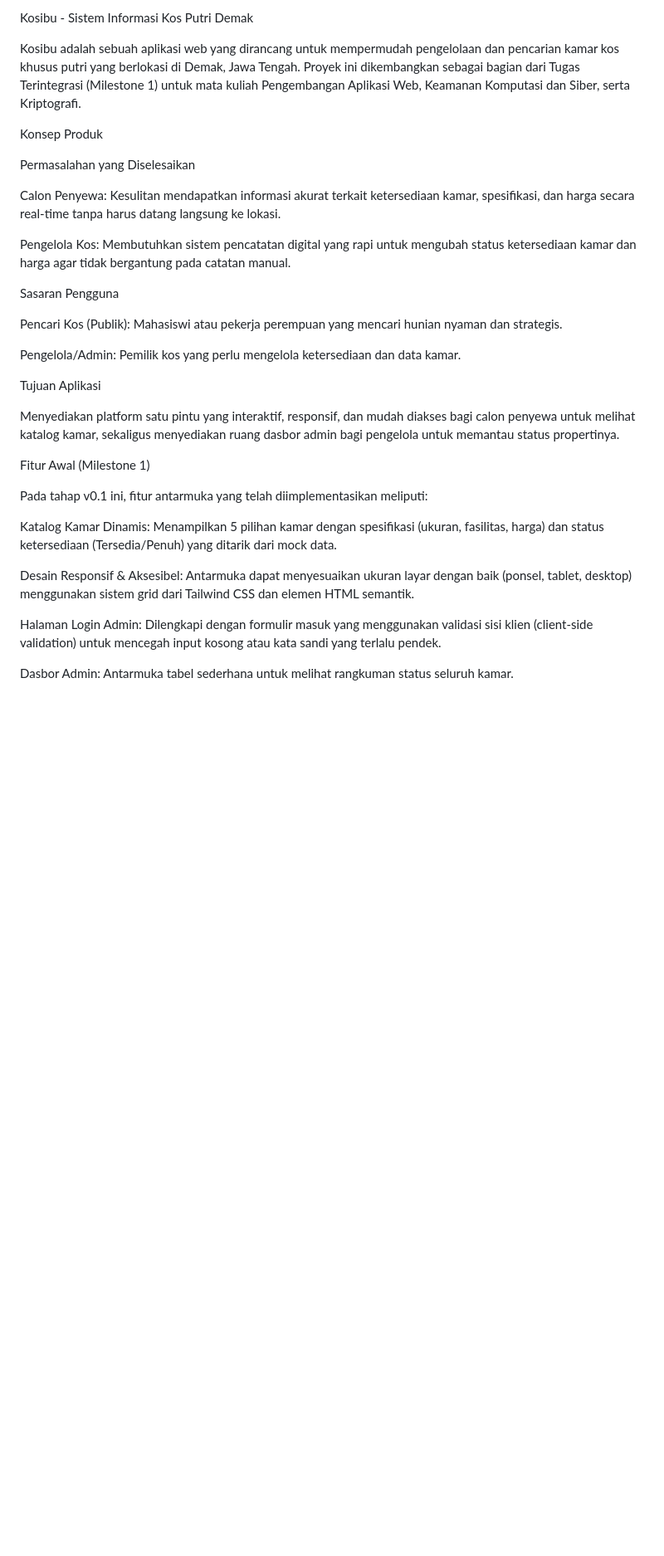
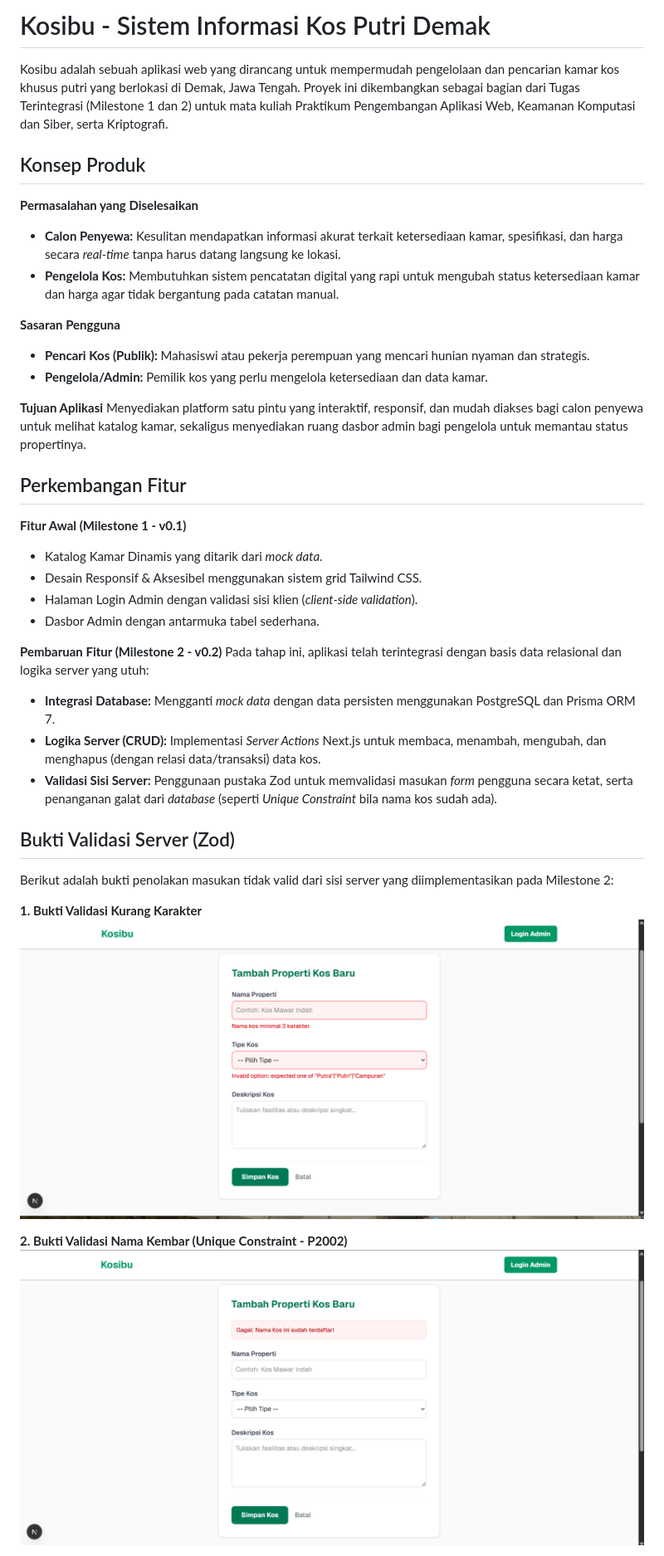
Before and after one commit to rafly1764/Tubes_Kostibu_105224040, a Markdown page: README.md, the part around one of its changes. Shown at 83% size. GitHub-like rendering; pictures changed too: docs/bukti-validasi-1.png (added), docs/bukti-validasi-2.png (added); blank space fills up the shorter version.

Commit message:
feat: penyelesaian Milestone 2 v0.2 (validasi Zod, form UI, README)

```diff
--- a/README.md
+++ b/README.md
@@ -1,34 +1,40 @@
-Kosibu - Sistem Informasi Kos Putri Demak
+# Kosibu - Sistem Informasi Kos Putri Demak
 
-Kosibu adalah sebuah aplikasi web yang dirancang untuk mempermudah pengelolaan dan pencarian kamar kos khusus putri yang berlokasi di Demak, Jawa Tengah. Proyek ini dikembangkan sebagai bagian dari Tugas Terintegrasi (Milestone 1) untuk mata kuliah Pengembangan Aplikasi Web, Keamanan Komputasi dan Siber, serta Kriptografi.
+Kosibu adalah sebuah aplikasi web yang dirancang untuk mempermudah pengelolaan dan pencarian kamar kos khusus putri yang berlokasi di Demak, Jawa Tengah. Proyek ini dikembangkan sebagai bagian dari Tugas Terintegrasi (Milestone 1 dan 2) untuk mata kuliah Praktikum Pengembangan Aplikasi Web, Keamanan Komputasi dan Siber, serta Kriptografi.
 
-Konsep Produk
+## Konsep Produk
 
-Permasalahan yang Diselesaikan
+**Permasalahan yang Diselesaikan**
+- **Calon Penyewa:** Kesulitan mendapatkan informasi akurat terkait ketersediaan kamar, spesifikasi, dan harga secara *real-time* tanpa harus datang langsung ke lokasi.
+- **Pengelola Kos:** Membutuhkan sistem pencatatan digital yang rapi untuk mengubah status ketersediaan kamar dan harga agar tidak bergantung pada catatan manual.
 
-Calon Penyewa: Kesulitan mendapatkan informasi akurat terkait ketersediaan kamar, spesifikasi, dan harga secara real-time tanpa harus datang langsung ke lokasi.
+**Sasaran Pengguna**
+- **Pencari Kos (Publik):** Mahasiswi atau pekerja perempuan yang mencari hunian nyaman dan strategis.
+- **Pengelola/Admin:** Pemilik kos yang perlu mengelola ketersediaan dan data kamar.
 
-Pengelola Kos: Membutuhkan sistem pencatatan digital yang rapi untuk mengubah status ketersediaan kamar dan harga agar tidak bergantung pada catatan manual.
-
-Sasaran Pengguna
-
-Pencari Kos (Publik): Mahasiswi atau pekerja perempuan yang mencari hunian nyaman dan strategis.
-
-Pengelola/Admin: Pemilik kos yang perlu mengelola ketersediaan dan data kamar.
-
-Tujuan Aplikasi
-
+**Tujuan Aplikasi**
 Menyediakan platform satu pintu yang interaktif, responsif, dan mudah diakses bagi calon penyewa untuk melihat katalog kamar, sekaligus menyediakan ruang dasbor admin bagi pengelola untuk memantau status propertinya.
 
-Fitur Awal (Milestone 1)
+## Perkembangan Fitur
 
-Pada tahap v0.1 ini, fitur antarmuka yang telah diimplementasikan meliputi:
+**Fitur Awal (Milestone 1 - v0.1)**
+- Katalog Kamar Dinamis yang ditarik dari *mock data*.
+- Desain Responsif & Aksesibel menggunakan sistem grid Tailwind CSS.
+- Halaman Login Admin dengan validasi sisi klien (*client-side validation*).
+- Dasbor Admin dengan antarmuka tabel sederhana.
 
-Katalog Kamar Dinamis: Menampilkan 5 pilihan kamar dengan spesifikasi (ukuran, fasilitas, harga) dan status ketersediaan (Tersedia/Penuh) yang ditarik dari mock data.
+**Pembaruan Fitur (Milestone 2 - v0.2)**
+Pada tahap ini, aplikasi telah terintegrasi dengan basis data relasional dan logika server yang utuh:
+- **Integrasi Database:** Mengganti *mock data* dengan data persisten menggunakan PostgreSQL dan Prisma ORM 7.
+- **Logika Server (CRUD):** Implementasi *Server Actions* Next.js untuk membaca, menambah, mengubah, dan menghapus (dengan relasi data/transaksi) data kos.
+- **Validasi Sisi Server:** Penggunaan pustaka Zod untuk memvalidasi masukan *form* pengguna secara ketat, serta penanganan galat dari *database* (seperti *Unique Constraint* bila nama kos sudah ada).
 
-Desain Responsif & Aksesibel: Antarmuka dapat menyesuaikan ukuran layar dengan baik (ponsel, tablet, desktop) menggunakan sistem grid dari Tailwind CSS dan elemen HTML semantik.
+## Bukti Validasi Server (Zod)
+Berikut adalah bukti penolakan masukan tidak valid dari sisi server yang diimplementasikan pada Milestone 2:
 
-Halaman Login Admin: Dilengkapi dengan formulir masuk yang menggunakan validasi sisi klien (client-side validation) untuk mencegah input kosong atau kata sandi yang terlalu pendek.
+**1. Bukti Validasi Kurang Karakter**
+![Validasi Karakter](docs/bukti-validasi-1.png)
 
-Dasbor Admin: Antarmuka tabel sederhana untuk melihat rangkuman status seluruh kamar.
+**2. Bukti Validasi Nama Kembar (Unique Constraint - P2002)**
+![Validasi Unik](docs/bukti-validasi-2.png)
 
```
Also changed, not shown: other parts of README.md (+26 -27 lines), docs/bukti-validasi-3.png (added), 4 other files.
